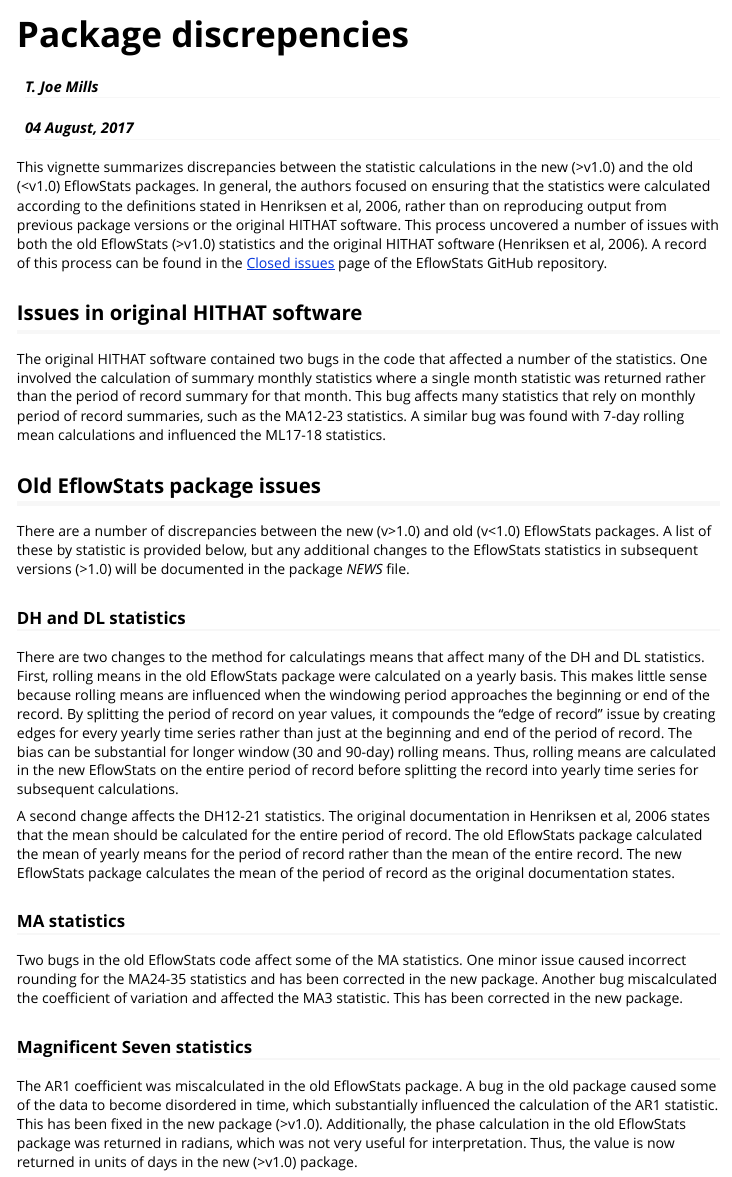
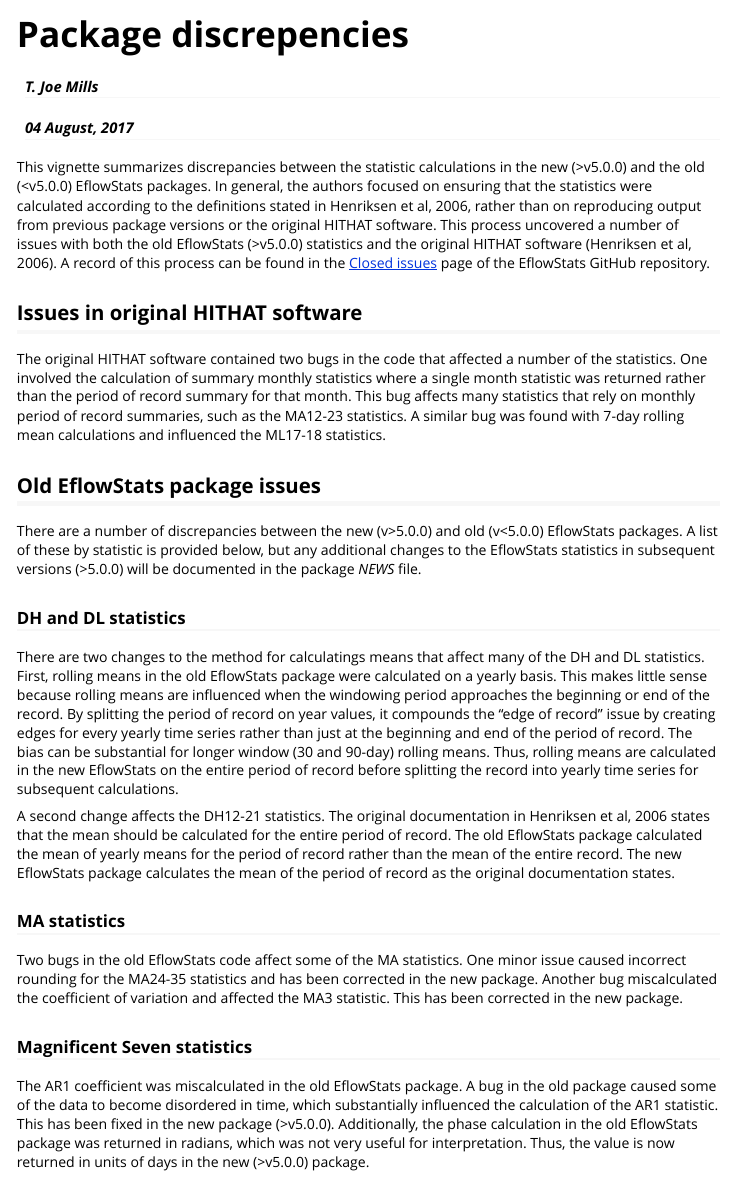
Before and after one commit to DOI-USGS/EflowStats, an R Markdown document (inst/doc/packageDiscrepencies.Rmd): the page in a window 1100 px wide, from its top. The pictures show the output file inst/doc/packageDiscrepencies.html that the author committed with the source, opened offline.

Commit message:
Noticed a version type in vignette and a couple things in readme.

```diff
--- a/inst/doc/packageDiscrepencies.Rmd
+++ b/inst/doc/packageDiscrepencies.Rmd
@@ -9,7 +9,7 @@
   \usepackage[utf8]{inputenc}
 ---
 
-This vignette summarizes discrepancies between the statistic calculations in the new (>v1.0) and the old (<v1.0) EflowStats packages. In general, the authors focused on ensuring that the statistics were calculated according to the definitions stated in Henriksen et al, 2006, rather than on reproducing output from previous package versions or the original HITHAT software. This process uncovered a number of issues with both the old EflowStats (>v1.0) statistics and the original HITHAT software (Henriksen et al, 2006). A record of this process can be found in the [Closed issues](https://github.com/USGS-R/EflowStats/issues?q=is%3Aissue+is%3Aclosed) page of the EflowStats GitHub repository.
+This vignette summarizes discrepancies between the statistic calculations in the new (>v5.0.0) and the old (<v5.0.0) EflowStats packages. In general, the authors focused on ensuring that the statistics were calculated according to the definitions stated in Henriksen et al, 2006, rather than on reproducing output from previous package versions or the original HITHAT software. This process uncovered a number of issues with both the old EflowStats (>v5.0.0) statistics and the original HITHAT software (Henriksen et al, 2006). A record of this process can be found in the [Closed issues](https://github.com/USGS-R/EflowStats/issues?q=is%3Aissue+is%3Aclosed) page of the EflowStats GitHub repository.
 
 ## Issues in original HITHAT software
 
@@ -17,7 +17,7 @@
 
 ## Old EflowStats package issues
 
-There are a number of discrepancies between the new (v>1.0) and old (v<1.0) EflowStats packages. A list of these by statistic is provided below, but any additional changes to the EflowStats statistics in subsequent versions (>1.0) will be documented in the package _NEWS_ file.
+There are a number of discrepancies between the new (v>5.0.0) and old (v<5.0.0) EflowStats packages. A list of these by statistic is provided below, but any additional changes to the EflowStats statistics in subsequent versions (>5.0.0) will be documented in the package _NEWS_ file.
 
 ### DH and DL statistics
 
@@ -29,7 +29,7 @@
 Two bugs in the old EflowStats code affect some of the MA statistics. One minor issue caused incorrect rounding for the MA24-35 statistics and has been corrected in the new package. Another bug miscalculated the coefficient of variation and affected the MA3 statistic. This has been corrected in the new package.
 
 ### Magnificent Seven statistics
-The AR1 coefficient was miscalculated in the old EflowStats package. A bug in the old package caused some of the data to become disordered in time, which substantially influenced the calculation of the AR1 statistic. This has been fixed in the new package (>v1.0). Additionally, the phase calculation in the old EflowStats package was returned in radians, which was not very useful for interpretation. Thus, the value is now returned in units of days in the new (>v1.0) package.
+The AR1 coefficient was miscalculated in the old EflowStats package. A bug in the old package caused some of the data to become disordered in time, which substantially influenced the calculation of the AR1 statistic. This has been fixed in the new package (>v5.0.0). Additionally, the phase calculation in the old EflowStats package was returned in radians, which was not very useful for interpretation. Thus, the value is now returned in units of days in the new (>v5.0.0) package.
 
 ## General changes in the new EflowStats
 
```
Also changed, not shown: vignettes/packageDiscrepencies.Rmd (+3 -3 lines), README.md, inst/doc/packageDiscrepencies.html.
